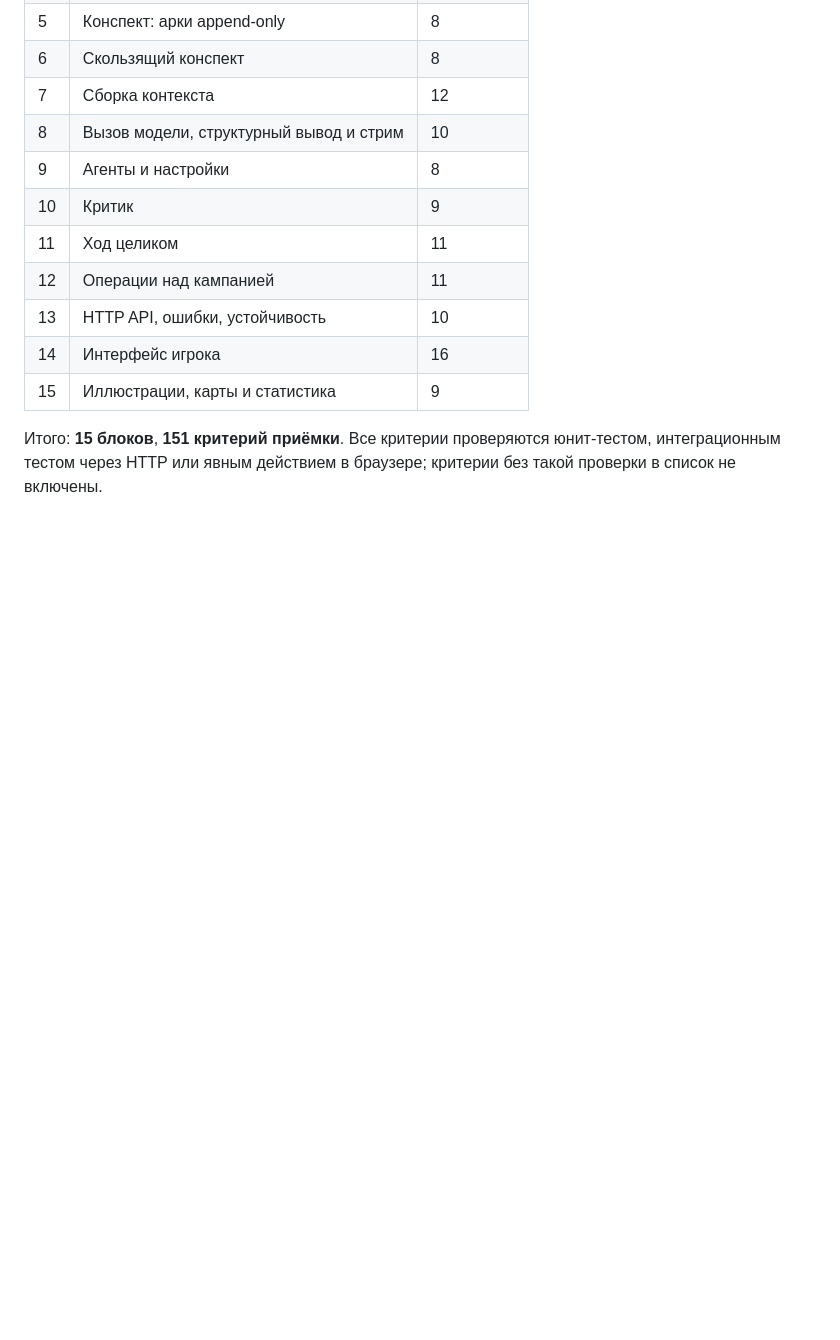
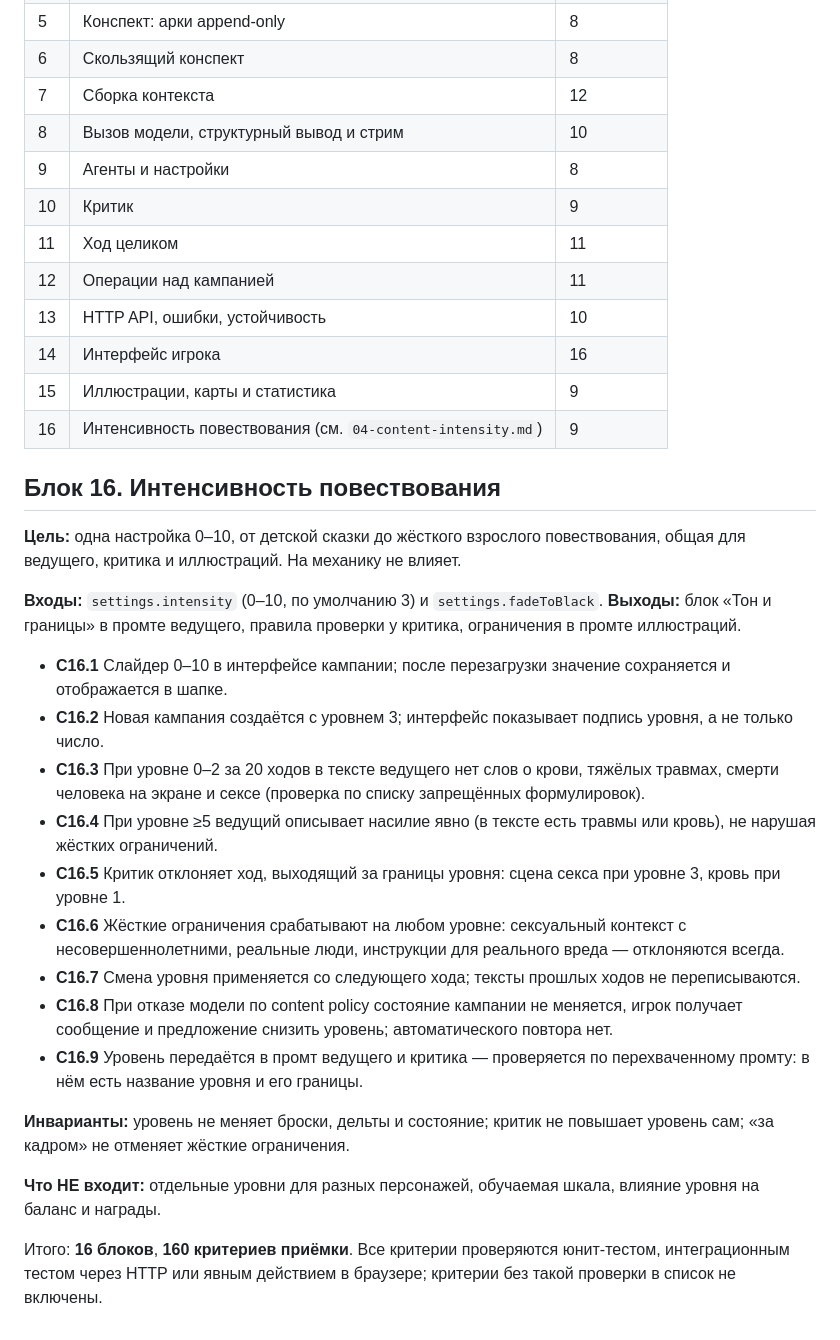
Before and after one commit to OkiNamura/agent-portal, a Markdown page: docs/prg-tz/02-specs.md, the part around the change. GitHub-like rendering; blank space fills up the shorter version.

```diff
--- a/docs/prg-tz/02-specs.md
+++ b/docs/prg-tz/02-specs.md
@@ -924,7 +924,42 @@ OpenRouter или мок.
 | 13 | HTTP API, ошибки, устойчивость | 10 |
 | 14 | Интерфейс игрока | 16 |
 | 15 | Иллюстрации, карты и статистика | 9 |
+| 16 | Интенсивность повествования (см. `04-content-intensity.md`) | 9 |
 
-Итого: **15 блоков**, **151 критерий приёмки**.
+## Блок 16. Интенсивность повествования
+
+**Цель:** одна настройка 0–10, от детской сказки до жёсткого взрослого повествования,
+общая для ведущего, критика и иллюстраций. На механику не влияет.
+
+**Входы:** `settings.intensity` (0–10, по умолчанию 3) и `settings.fadeToBlack`.
+**Выходы:** блок «Тон и границы» в промте ведущего, правила проверки у критика,
+ограничения в промте иллюстраций.
+
+- **C16.1** Слайдер 0–10 в интерфейсе кампании; после перезагрузки значение сохраняется
+  и отображается в шапке.
+- **C16.2** Новая кампания создаётся с уровнем 3; интерфейс показывает подпись уровня,
+  а не только число.
+- **C16.3** При уровне 0–2 за 20 ходов в тексте ведущего нет слов о крови, тяжёлых травмах,
+  смерти человека на экране и сексе (проверка по списку запрещённых формулировок).
+- **C16.4** При уровне ≥5 ведущий описывает насилие явно (в тексте есть травмы или кровь),
+  не нарушая жёстких ограничений.
+- **C16.5** Критик отклоняет ход, выходящий за границы уровня: сцена секса при уровне 3,
+  кровь при уровне 1.
+- **C16.6** Жёсткие ограничения срабатывают на любом уровне: сексуальный контекст с
+  несовершеннолетними, реальные люди, инструкции для реального вреда — отклоняются всегда.
+- **C16.7** Смена уровня применяется со следующего хода; тексты прошлых ходов не
+  переписываются.
+- **C16.8** При отказе модели по content policy состояние кампании не меняется, игрок
+  получает сообщение и предложение снизить уровень; автоматического повтора нет.
+- **C16.9** Уровень передаётся в промт ведущего и критика — проверяется по перехваченному
+  промту: в нём есть название уровня и его границы.
+
+**Инварианты:** уровень не меняет броски, дельты и состояние; критик не повышает уровень
+сам; «за кадром» не отменяет жёсткие ограничения.
+
+**Что НЕ входит:** отдельные уровни для разных персонажей, обучаемая шкала, влияние уровня
+на баланс и награды.
+
+Итого: **16 блоков**, **160 критериев приёмки**.
 Все критерии проверяются юнит-тестом, интеграционным тестом через HTTP или явным действием
 в браузере; критерии без такой проверки в список не включены.
```
Also changed, not shown: docs/prg-tz/04-content-intensity.md (added, +68 -0 lines).
